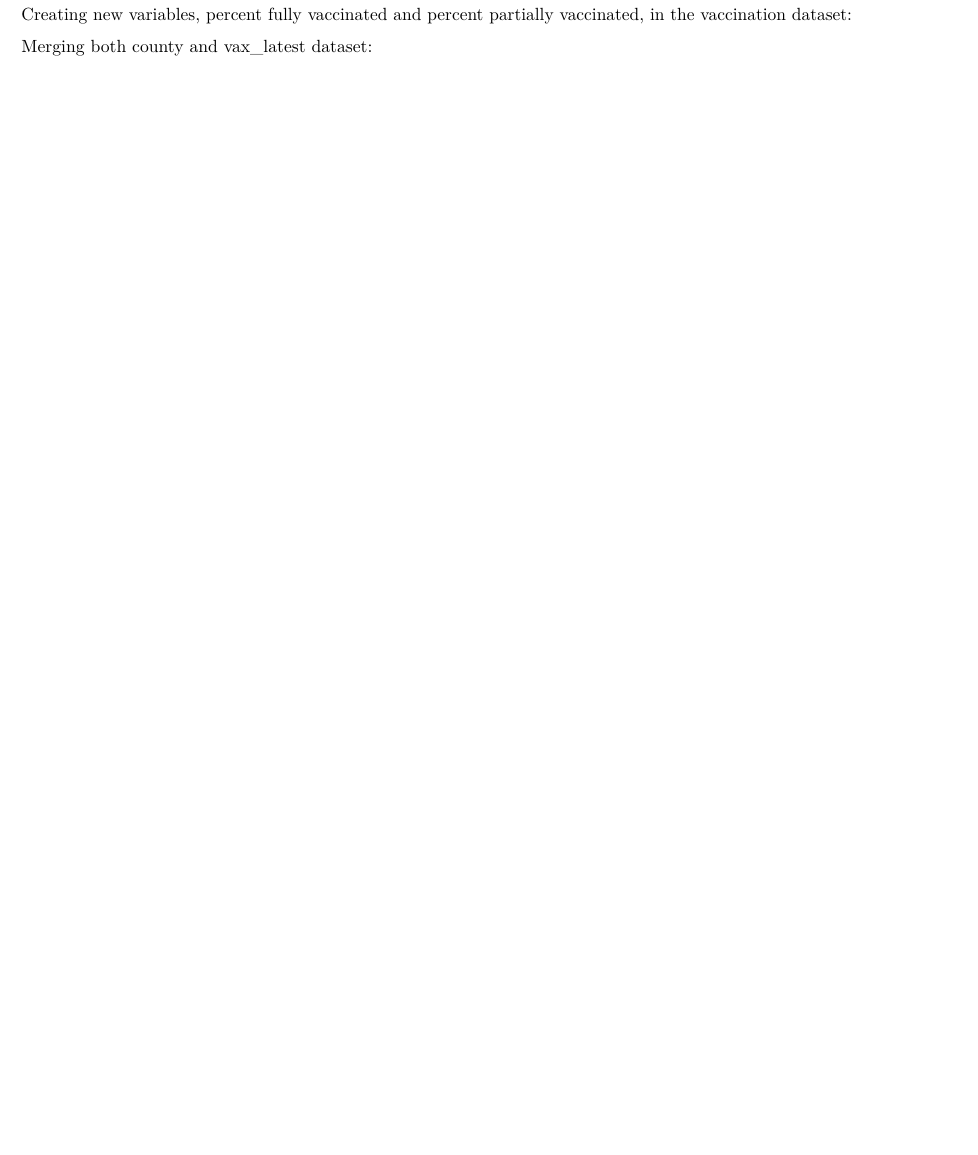
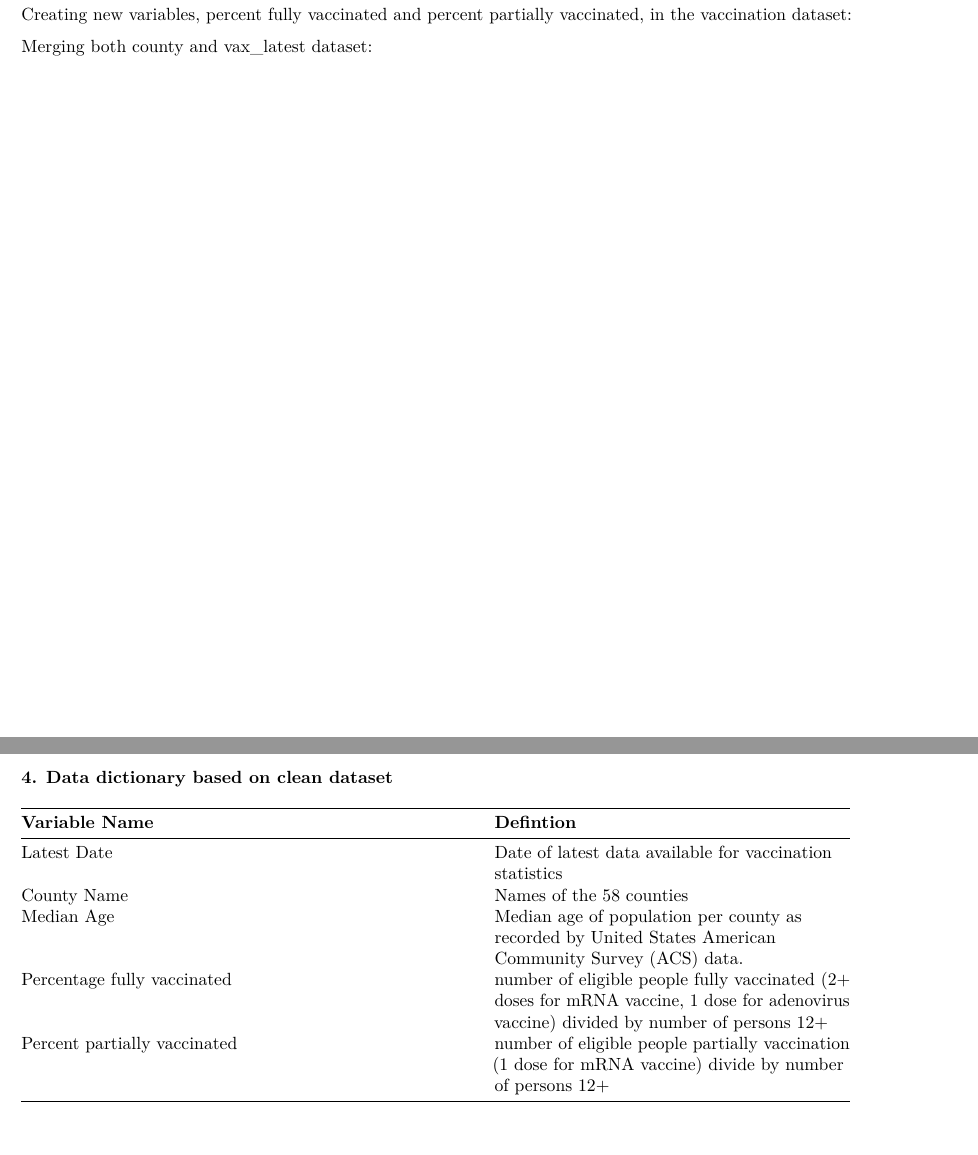
Before and after one commit to andvnn-berkeley/phw251-team17-covid19vax, an R Markdown document (Milestone #3.Rmd): part of page 2 of 2 before the commit and two parts of pages 2 and 3 of 3 after it, the two joined at a grey line, cut so that both start at the same text, the shorter picture padded with empty space. Rendered offline with R 4.5, knitr and Pandoc, then LaTeX, with nearby package versions; some code elsewhere in the file could not run offline.

Commit message:
saira's added data dictionary

````diff
--- a/Milestone #3.Rmd
+++ b/Milestone #3.Rmd
@@ -81,3 +81,15 @@ Merging both county and vax_latest dataset:
 ```{r}
 
 ```
+
+\newpage
+**4. Data dictionary based on clean dataset**
+
+
+**Variable Name** | **Defintion**
+--------------|-----------
+Latest Date   | Date of latest data available for vaccination statistics
+County Name   | Names of the 58 counties
+Median Age    | Median age of population per county as recorded by United States American Community Survey (ACS) data.
+Percentage fully vaccinated | number of eligible people fully vaccinated (2+ doses for mRNA vaccine, 1 dose for adenovirus vaccine) divided by number of persons 12+
+Percent partially vaccinated | number of eligible people partially vaccination (1 dose for mRNA vaccine) divide by number of persons 12+
````
